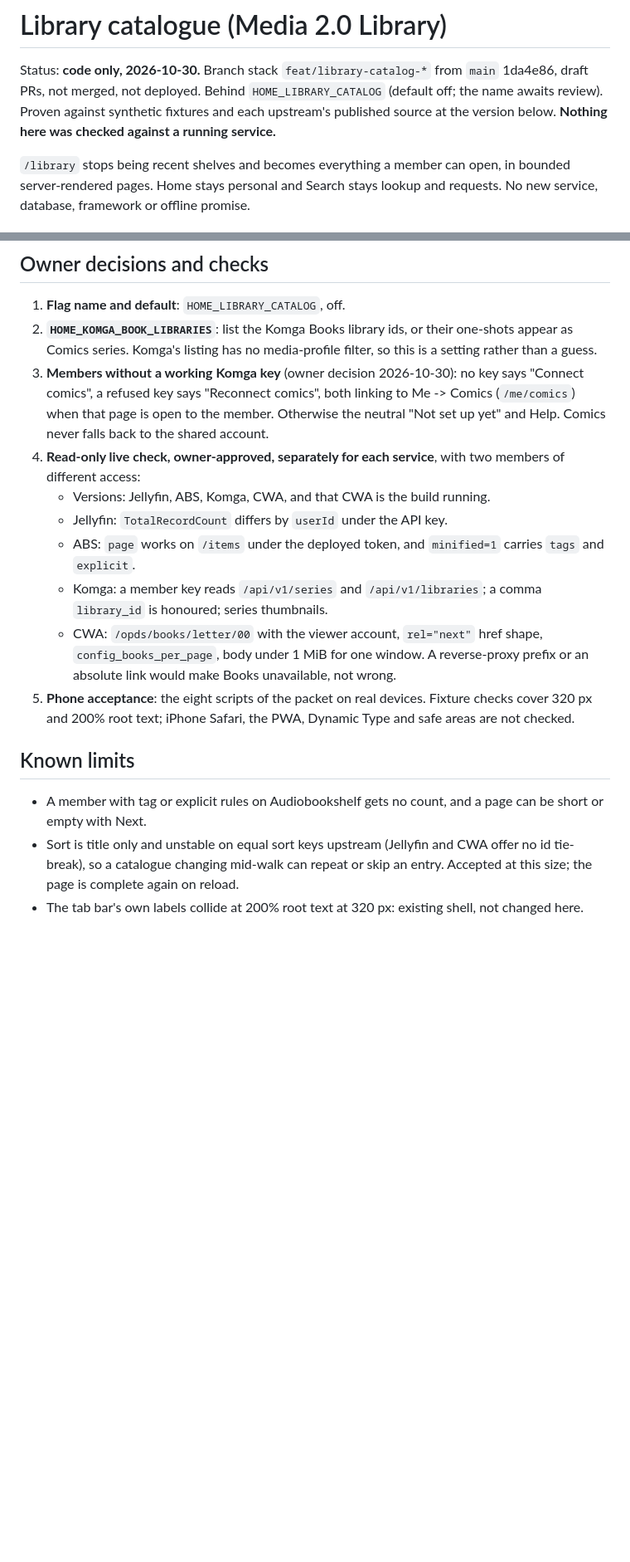
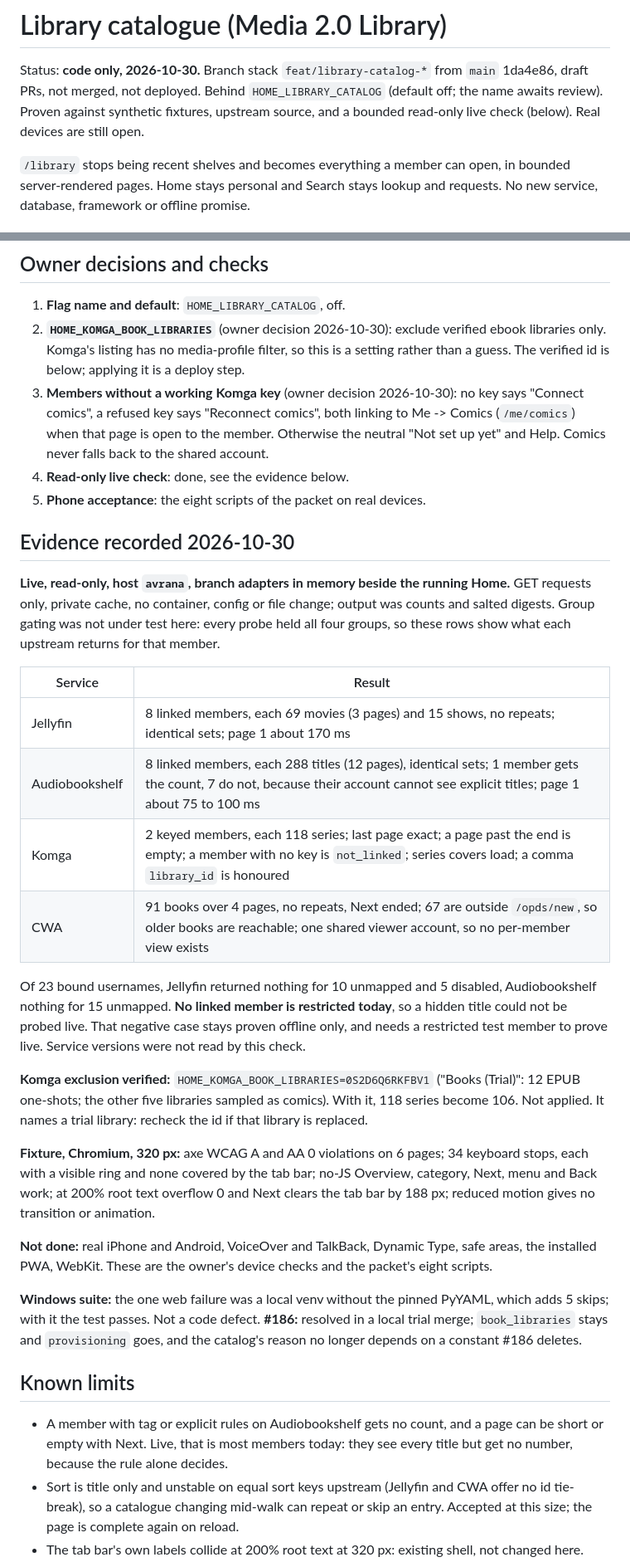
Before and after one commit to rcnechamkin/avrana, a Markdown page: docs/design/LIBRARY-CATALOG.md, 2 parts joined by grey strips. Shown at 83% size. GitHub-like rendering; blank space fills up the shorter version.

Commit message:
docs(library): record live validation and owner decisions
Co-Authored-By: Claude Opus 5.5 <noreply@anthropic.com>

```diff
--- a/docs/design/LIBRARY-CATALOG.md
+++ b/docs/design/LIBRARY-CATALOG.md
@@ -1,8 +1,8 @@
 # Library catalogue (Media 2.0 Library)
 
 Status: **code only, 2026-10-30.** Branch stack `feat/library-catalog-*` from `main` 1da4e86, draft PRs, not merged, not deployed.
-Behind `HOME_LIBRARY_CATALOG` (default off; the name awaits review). Proven against synthetic fixtures and each
-upstream's published source at the version below. **Nothing here was checked against a running service.**
+Behind `HOME_LIBRARY_CATALOG` (default off; the name awaits review). Proven against synthetic fixtures, upstream source, and a bounded read-only live check (below). Real devices are still
+open.
 
 `/library` stops being recent shelves and becomes everything a member can open, in bounded server-rendered pages. Home
 stays personal and Search stays lookup and requests. No new service, database, framework or offline promise.
@@ -73,22 +73,48 @@ Komga differs in one way: `catalog` requires the member's key before the shared
 ## Owner decisions and checks
 
 1. **Flag name and default**: `HOME_LIBRARY_CATALOG`, off.
-2. **`HOME_KOMGA_BOOK_LIBRARIES`**: list the Komga Books library ids, or their one-shots appear as Comics series. Komga's
-   listing has no media-profile filter, so this is a setting rather than a guess.
+2. **`HOME_KOMGA_BOOK_LIBRARIES`** (owner decision 2026-10-30): exclude verified ebook libraries only. Komga's listing has
+   no media-profile filter, so this is a setting rather than a guess. The verified id is below; applying it is a deploy step.
 3. **Members without a working Komga key** (owner decision 2026-10-30): no key says "Connect comics", a refused key says "Reconnect comics", both linking to Me -> Comics (`/me/comics`) when that page is open to the member. Otherwise the neutral "Not set up yet" and Help. Comics never falls back to the shared account.
-4. **Read-only live check, owner-approved, separately for each service**, with two members of different access:
-   - Versions: Jellyfin, ABS, Komga, CWA, and that CWA is the build running.
-   - Jellyfin: `TotalRecordCount` differs by `userId` under the API key.
-   - ABS: `page` works on `/items` under the deployed token, and `minified=1` carries `tags` and `explicit`.
-   - Komga: a member key reads `/api/v1/series` and `/api/v1/libraries`; a comma `library_id` is honoured; series thumbnails.
-   - CWA: `/opds/books/letter/00` with the viewer account, `rel="next"` href shape, `config_books_per_page`, body under
-     1 MiB for one window. A reverse-proxy prefix or an absolute link would make Books unavailable, not wrong.
-5. **Phone acceptance**: the eight scripts of the packet on real devices. Fixture checks cover 320 px and 200% root text;
-   iPhone Safari, the PWA, Dynamic Type and safe areas are not checked.
+4. **Read-only live check**: done, see the evidence below.
+5. **Phone acceptance**: the eight scripts of the packet on real devices.
+
+## Evidence recorded 2026-10-30
+
+**Live, read-only, host `avrana`, branch adapters in memory beside the running Home.** GET requests only, private cache,
+no container, config or file change; output was counts and salted digests. Group gating was not under test here: every
+probe held all four groups, so these rows show what each upstream returns for that member.
+
+| Service | Result |
+|---|---|
+| Jellyfin | 8 linked members, each 69 movies (3 pages) and 15 shows, no repeats; identical sets; page 1 about 170 ms |
+| Audiobookshelf | 8 linked members, each 288 titles (12 pages), identical sets; 1 member gets the count, 7 do not, because their account cannot see explicit titles; page 1 about 75 to 100 ms |
+| Komga | 2 keyed members, each 118 series; last page exact; a page past the end is empty; a member with no key is `not_linked`; series covers load; a comma `library_id` is honoured |
+| CWA | 91 books over 4 pages, no repeats, Next ended; 67 are outside `/opds/new`, so older books are reachable; one shared viewer account, so no per-member view exists |
+
+Of 23 bound usernames, Jellyfin returned nothing for 10 unmapped and 5 disabled, Audiobookshelf nothing for 15 unmapped.
+**No linked member is restricted today**, so a hidden title could not be probed live. That negative case stays proven
+offline only, and needs a restricted test member to prove live. Service versions were not read by this check.
+
+**Komga exclusion verified:** `HOME_KOMGA_BOOK_LIBRARIES=0S2D6Q6RKFBV1` ("Books (Trial)": 12 EPUB one-shots; the other five
+libraries sampled as comics). With it, 118 series become 106. Not applied. It names a trial library: recheck the id if
+that library is replaced.
+
+**Fixture, Chromium, 320 px:** axe WCAG A and AA 0 violations on 6 pages; 34 keyboard stops, each with a visible ring and
+none covered by the tab bar; no-JS Overview, category, Next, menu and Back work; at 200% root text overflow 0 and Next
+clears the tab bar by 188 px; reduced motion gives no transition or animation.
+
+**Not done:** real iPhone and Android, VoiceOver and TalkBack, Dynamic Type, safe areas, the installed PWA, WebKit. These
+are the owner's device checks and the packet's eight scripts.
+
+**Windows suite:** the one web failure was a local venv without the pinned PyYAML, which adds 5 skips; with it the test
+passes. Not a code defect. **#186:** resolved in a local trial merge; `book_libraries` stays and `provisioning` goes, and
+the catalog's reason no longer depends on a constant #186 deletes.
 
 ## Known limits
 
 - A member with tag or explicit rules on Audiobookshelf gets no count, and a page can be short or empty with Next.
+  Live, that is most members today: they see every title but get no number, because the rule alone decides.
 - Sort is title only and unstable on equal sort keys upstream (Jellyfin and CWA offer no id tie-break), so a catalogue
   changing mid-walk can repeat or skip an entry. Accepted at this size; the page is complete again on reload.
 - The tab bar's own labels collide at 200% root text at 320 px: existing shell, not changed here.
```
